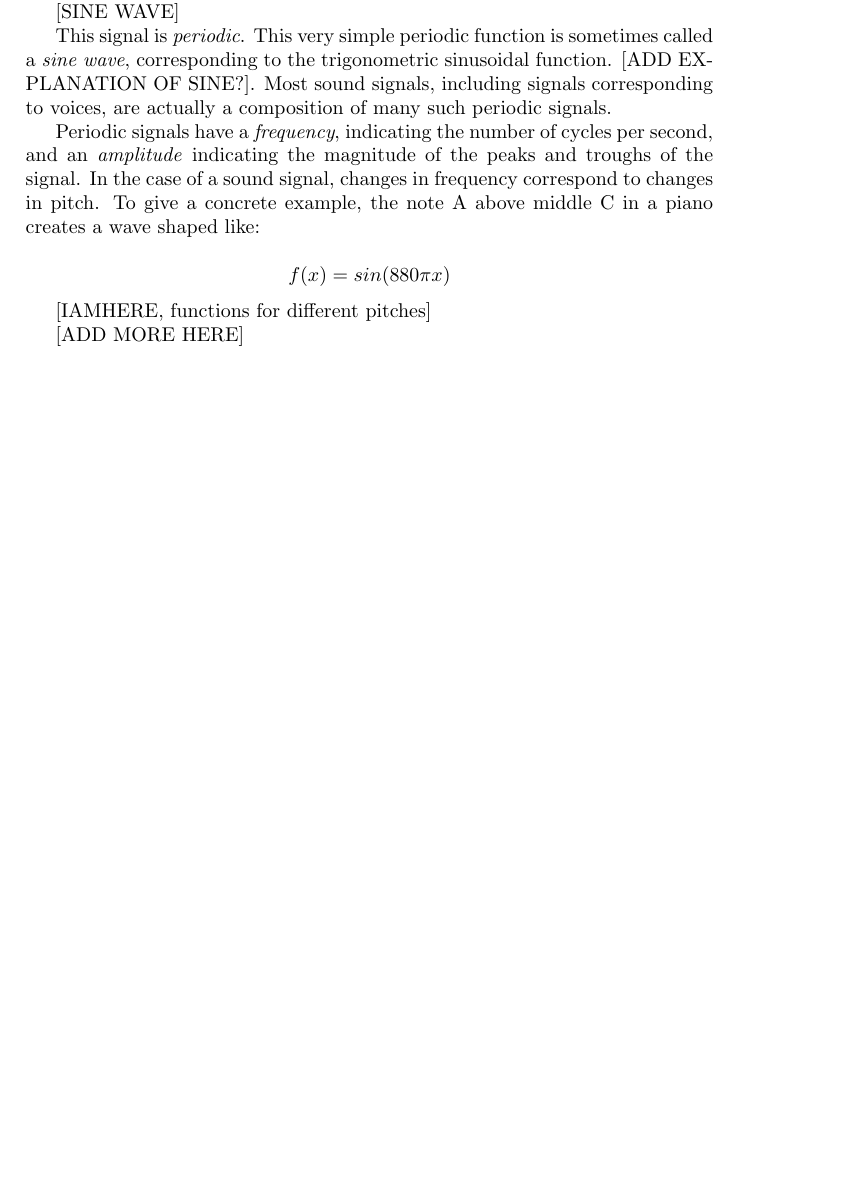
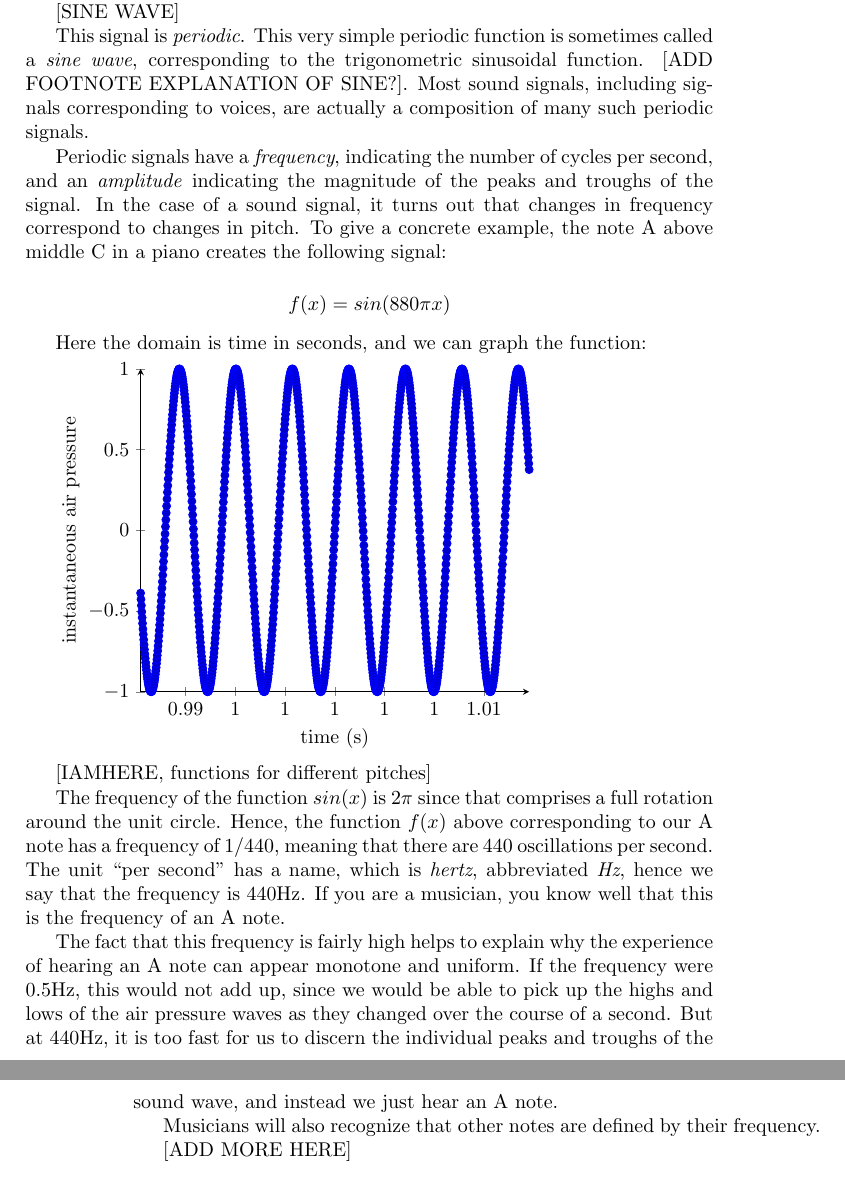
Before and after one commit to dtauerbach/internetbook, a LaTeX book (parttwo.tex): part of page 15 of 19 before the commit and two parts of pages 15 and 16 of 19 after it, the two joined at a grey line, cut so that both start at the same text, the shorter picture padded with empty space. Compiled offline with pdfLaTeX.

Commit message:
Add more on pitches, frequency

```diff
--- a/parttwo.tex
+++ b/parttwo.tex
@@ -236,13 +236,35 @@ However, a single C note in fact is a signal that looks like this:
 
 [SINE WAVE]
 
-This signal is \emph{periodic}. This very simple periodic function is sometimes called a \emph{sine wave}, corresponding to the trigonometric sinusoidal function. [ADD EXPLANATION OF SINE?]. Most sound signals, including signals corresponding to voices, are actually a composition of many such periodic signals.
+This signal is \emph{periodic}. This very simple periodic function is sometimes called a \emph{sine wave}, corresponding to the trigonometric sinusoidal function. [ADD FOOTNOTE EXPLANATION OF SINE?]. Most sound signals, including signals corresponding to voices, are actually a composition of many such periodic signals.
 
-Periodic signals have a \emph{frequency}, indicating the number of cycles per second, and an \emph{amplitude} indicating the magnitude of the peaks and troughs of the signal. In the case of a sound signal, changes in frequency correspond to changes in pitch. To give a concrete example, the note A above middle C in a piano creates a wave shaped like:
+Periodic signals have a \emph{frequency}, indicating the number of cycles per second, and an \emph{amplitude} indicating the magnitude of the peaks and troughs of the signal. In the case of a sound signal, it turns out that changes in frequency correspond to changes in pitch. To give a concrete example, the note A above middle C in a piano creates the following signal:
 
 \[ f(x) = sin(880\pi x) \]
 
+Here the domain is time in seconds, and we can graph the function:
+
+\begin{tikzpicture}
+\begin{axis}[
+    axis lines = left,
+    xlabel = time (s),
+    ylabel = {instantaneous air pressure},
+    samples = 1000,
+    domain=127/128:129/128,
+    legend pos=outer north east,
+]
+\addplot
+{sin(deg(880*pi*x))};
+\end{axis}
+\end{tikzpicture}
+
 [IAMHERE, functions for different pitches]
+
+The frequency of the function $sin(x)$ is $2\pi$ since that comprises a full rotation around the unit circle. Hence, the function $f(x)$ above corresponding to our A note has a frequency of 1/440, meaning that there are 440 oscillations per second. The unit ``per second'' has a name, which is \emph{hertz}, abbreviated \emph{Hz}, hence we say that the frequency is 440Hz. If you are a musician, you know well that this is the frequency of an A note.
+
+The fact that this frequency is fairly high helps to explain why the experience of hearing an A note can appear monotone and uniform. If the frequency were 0.5Hz, this would not add up, since we would be able to pick up the highs and lows of the air pressure waves as they changed over the course of a second. But at 440Hz, it is too fast for us to discern the individual peaks and troughs of the sound wave, and instead we just hear an A note.
+
+Musicians will also recognize that other notes are defined by their frequency.
 
 [ADD MORE HERE]
 
```
